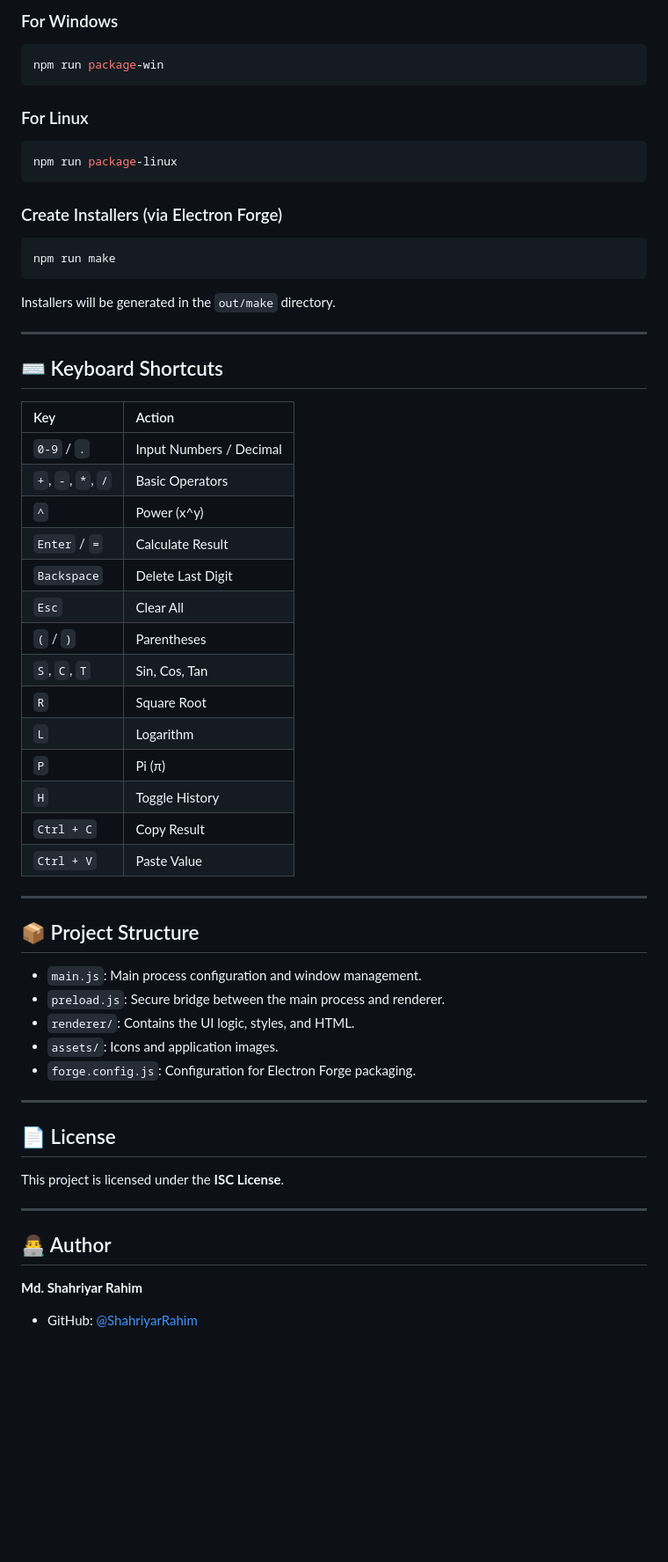
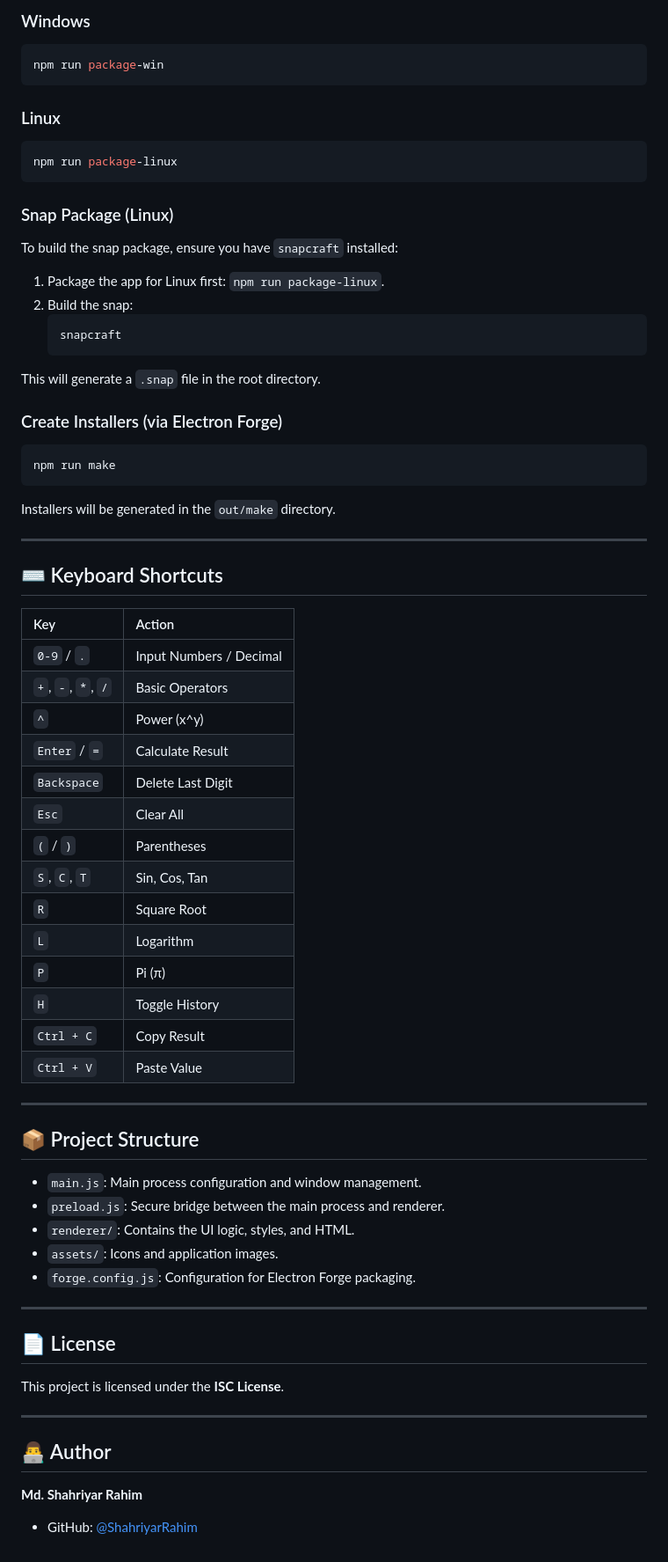
Before and after one commit to Shahriyar-Rahim/calculator-vanilla-electron, a Markdown page: README.md, the part around one of its changes. Shown at 88% size. Drawn GitHub-style; blank space fills up the shorter version.

````diff
--- a/README.md
+++ b/README.md
@@ -65,50 +101,66 @@ To package the application for production, use the following commands:
 
-### For Windows
+### Windows
+
 ```bash
 npm run package-win
 ```
 
-### For Linux
+### Linux
+
 ```bash
 npm run package-linux
 ```
 
+### Snap Package (Linux)
+
+To build the snap package, ensure you have `snapcraft` installed:
+
+1.  Package the app for Linux first: `npm run package-linux`.
+2.  Build the snap:
+    ```bash
+    snapcraft
+    ```
+
+This will generate a `.snap` file in the root directory.
+
 ### Create Installers (via Electron Forge)
+
 ```bash
 npm run make
 ```
+
 Installers will be generated in the `out/make` directory.
 
 ---
 
 ## ⌨️ Keyboard Shortcuts
 
-| Key | Action |
-| :--- | :--- |
-| `0-9` / `.` | Input Numbers / Decimal |
-| `+`, `-`, `*`, `/` | Basic Operators |
-| `^` | Power (x^y) |
-| `Enter` / `=` | Calculate Result |
-| `Backspace` | Delete Last Digit |
-| `Esc` | Clear All |
-| `(` / `)` | Parentheses |
-| `S`, `C`, `T` | Sin, Cos, Tan |
-| `R` | Square Root |
-| `L` | Logarithm |
-| `P` | Pi (π) |
-| `H` | Toggle History |
-| `Ctrl + C` | Copy Result |
-| `Ctrl + V` | Paste Value |
+| Key                | Action                  |
+| :----------------- | :---------------------- |
+| `0-9` / `.`        | Input Numbers / Decimal |
+| `+`, `-`, `*`, `/` | Basic Operators         |
+| `^`                | Power (x^y)             |
+| `Enter` / `=`      | Calculate Result        |
+| `Backspace`        | Delete Last Digit       |
+| `Esc`              | Clear All               |
+| `(` / `)`          | Parentheses             |
+| `S`, `C`, `T`      | Sin, Cos, Tan           |
+| `R`                | Square Root             |
+| `L`                | Logarithm               |
+| `P`                | Pi (π)                  |
+| `H`                | Toggle History          |
+| `Ctrl + C`         | Copy Result             |
+| `Ctrl + V`         | Paste Value             |
 
 ---
 
 ## 📦 Project Structure
 
--   `main.js`: Main process configuration and window management.
--   `preload.js`: Secure bridge between the main process and renderer.
--   `renderer/`: Contains the UI logic, styles, and HTML.
--   `assets/`: Icons and application images.
--   `forge.config.js`: Configuration for Electron Forge packaging.
+- `main.js`: Main process configuration and window management.
+- `preload.js`: Secure bridge between the main process and renderer.
+- `renderer/`: Contains the UI logic, styles, and HTML.
+- `assets/`: Icons and application images.
+- `forge.config.js`: Configuration for Electron Forge packaging.
 
 ---
 
@@ -121,4 +173,5 @@ This project is licensed under the **ISC License**.
 ## 👨‍💻 Author
 
 **Md. Shahriyar Rahim**
--   GitHub: [@ShahriyarRahim](https://github.com/ShahriyarRahim)
+
+- GitHub: [@ShahriyarRahim](https://github.com/ShahriyarRahim)
````
Also changed, not shown: other parts of README.md (+65 -29 lines).
